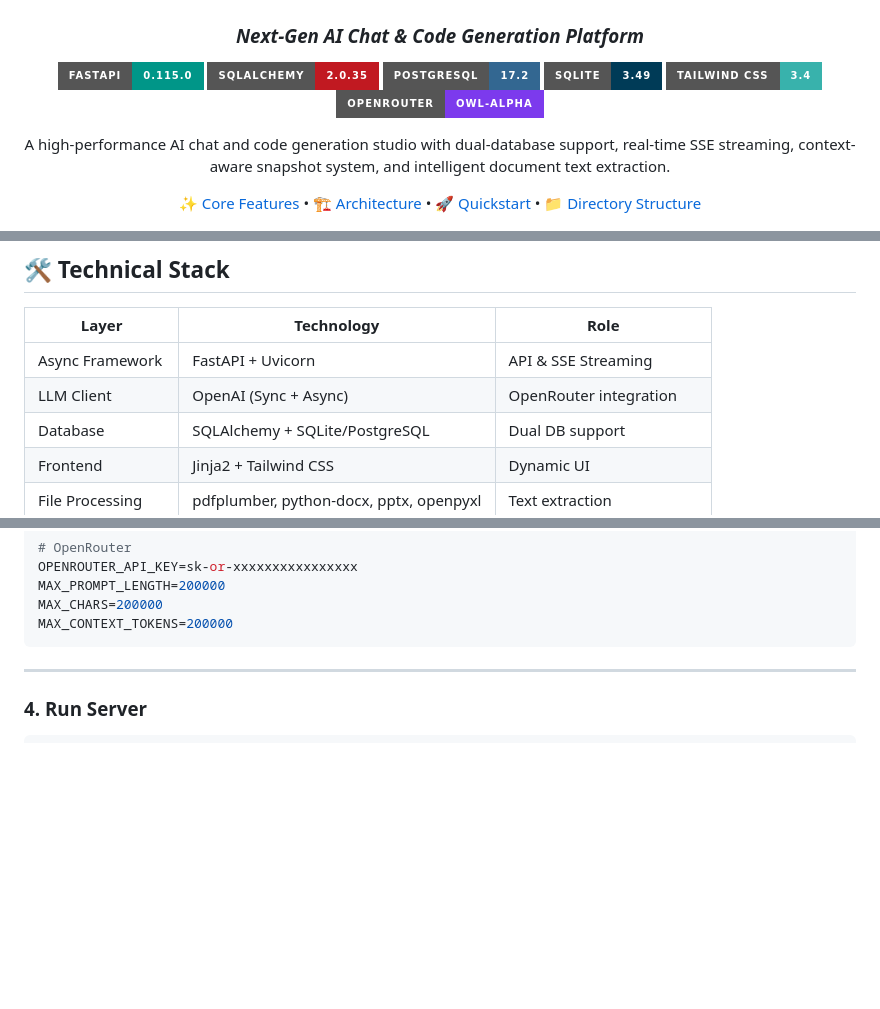
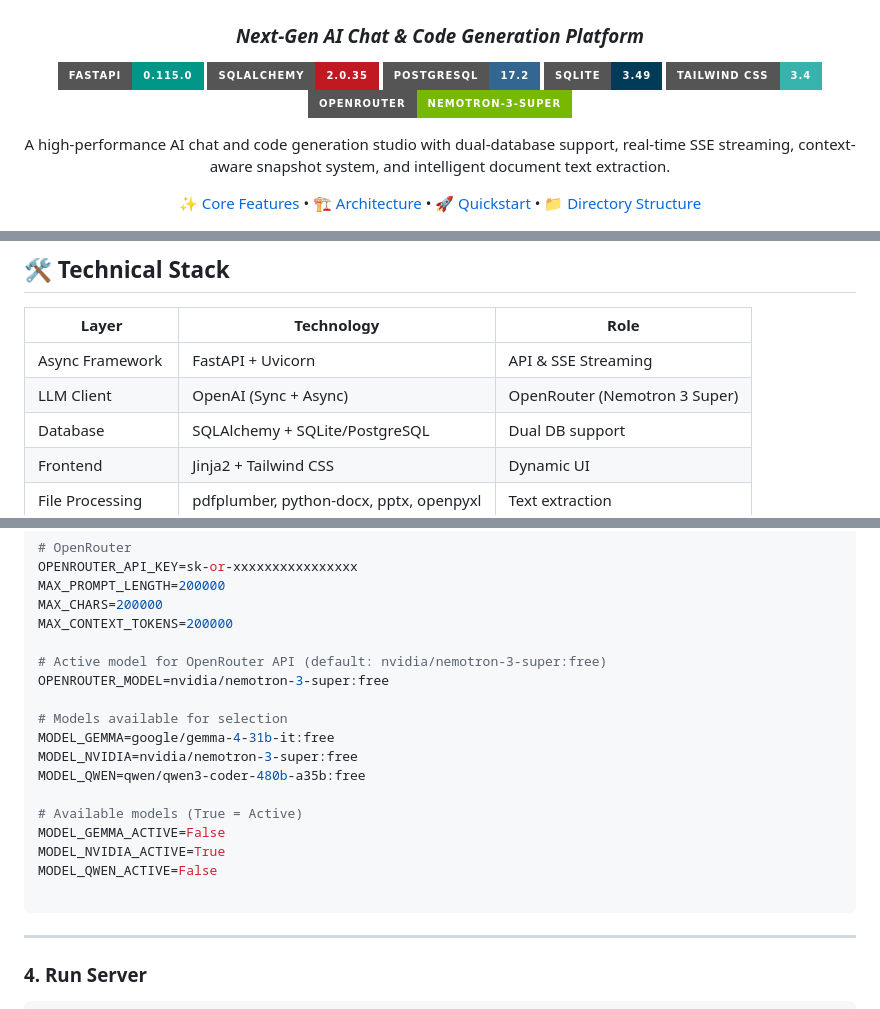
Before and after one commit to saeidsaadatigero/OpenRouter_API_aggregator_with-Owl-Alpha, a Markdown page: README.md, 3 parts joined by grey strips. Rendered like a GitHub page; badges without logos; blank space fills up the shorter version.

Commit message:
docs: update README for nemotron-3-super model and multi-model env config

````diff
--- a/README.md
+++ b/README.md
@@ -9,8 +9,7 @@
 [![PostgreSQL](https://img.shields.io/badge/PostgreSQL-17.2-336791?style=for-the-badge&logo=postgresql&logoColor=white)](https://www.postgresql.org)
 [![SQLite](https://img.shields.io/badge/SQLite-3.49-003B57?style=for-the-badge&logo=sqlite&logoColor=white)](https://www.sqlite.org)
 [![Tailwind CSS](https://img.shields.io/badge/Tailwind_CSS-3.4-38B2AC?style=for-the-badge&logo=tailwind-css&logoColor=white)](https://tailwindcss.com)
-[![OpenRouter](https://img.shields.io/badge/OpenRouter-Owl--Alpha-7C3AED?style=for-the-badge&logo=openai&logoColor=white)](https://openrouter.ai)
-
+[![OpenRouter](https://img.shields.io/badge/OpenRouter-Nemotron--3--Super-76B900?style=for-the-badge&logo=nvidia&logoColor=white)](https://openrouter.ai)
 <p align="center">
 A high-performance AI chat and code generation studio with dual-database support, real-time SSE streaming, context-aware snapshot system, and intelligent document text extraction.
 </p>
@@ -72,7 +71,7 @@ graph TD
 | Layer              | Technology                     | Role                      |
 | ------------------ | ------------------------------ | ------------------------- |
 | Async Framework    | FastAPI + Uvicorn              | API & SSE Streaming       |
-| LLM Client         | OpenAI (Sync + Async)          | OpenRouter integration    |
+| LLM Client         | OpenAI (Sync + Async)          | OpenRouter (Nemotron 3 Super)    |
 | Database           | SQLAlchemy + SQLite/PostgreSQL | Dual DB support           |
 | Frontend           | Jinja2 + Tailwind CSS          | Dynamic UI                |
 | File Processing    | pdfplumber, python-docx, pptx, openpyxl | Text extraction   |
@@ -156,6 +155,20 @@ OPENROUTER_API_KEY=sk-or-xxxxxxxxxxxxxxxx
 MAX_PROMPT_LENGTH=200000
 MAX_CHARS=200000
 MAX_CONTEXT_TOKENS=200000
+
+# Active model for OpenRouter API (default: nvidia/nemotron-3-super:free)
+OPENROUTER_MODEL=nvidia/nemotron-3-super:free
+
+# Models available for selection
+MODEL_GEMMA=google/gemma-4-31b-it:free
+MODEL_NVIDIA=nvidia/nemotron-3-super:free
+MODEL_QWEN=qwen/qwen3-coder-480b-a35b:free
+
+# Available models (True = Active)
+MODEL_GEMMA_ACTIVE=False
+MODEL_NVIDIA_ACTIVE=True
+MODEL_QWEN_ACTIVE=False
+
 ```
 
 ---
````
